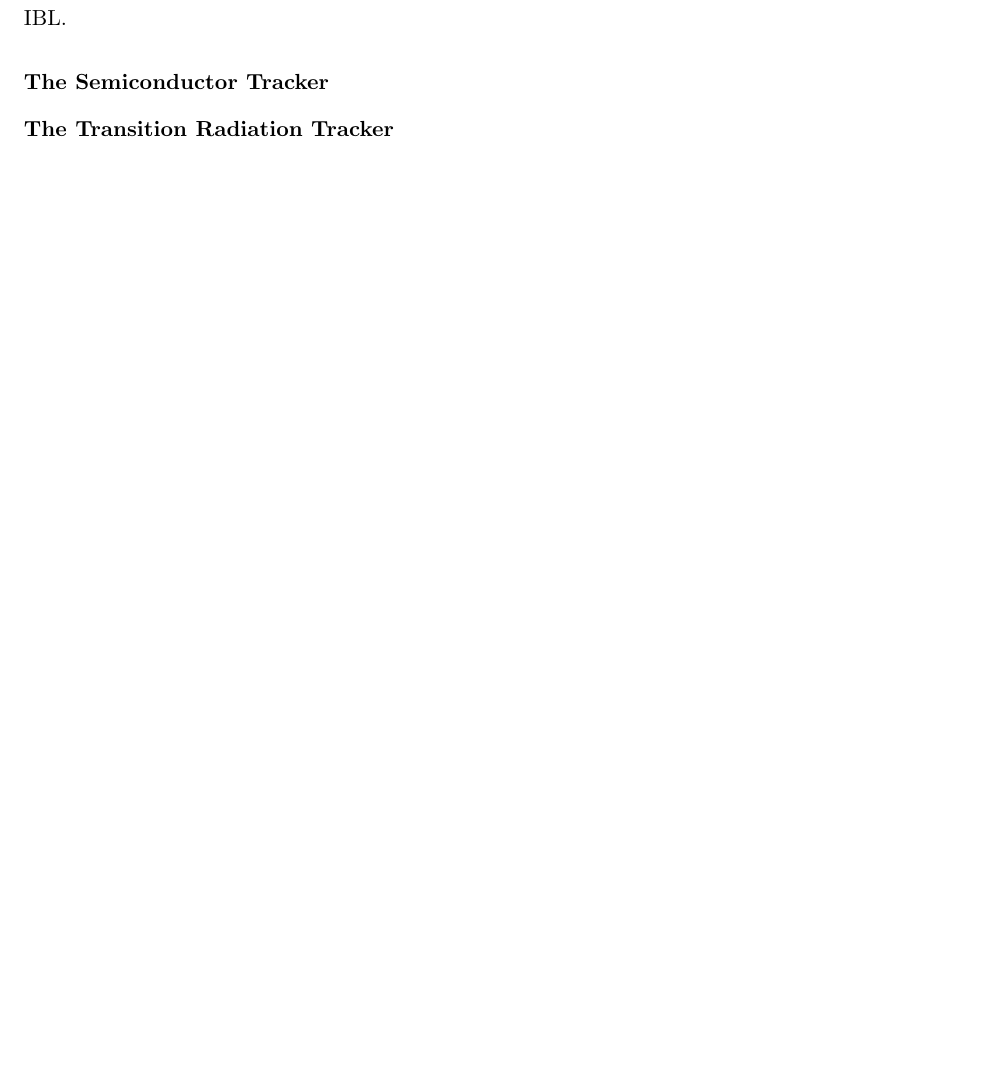
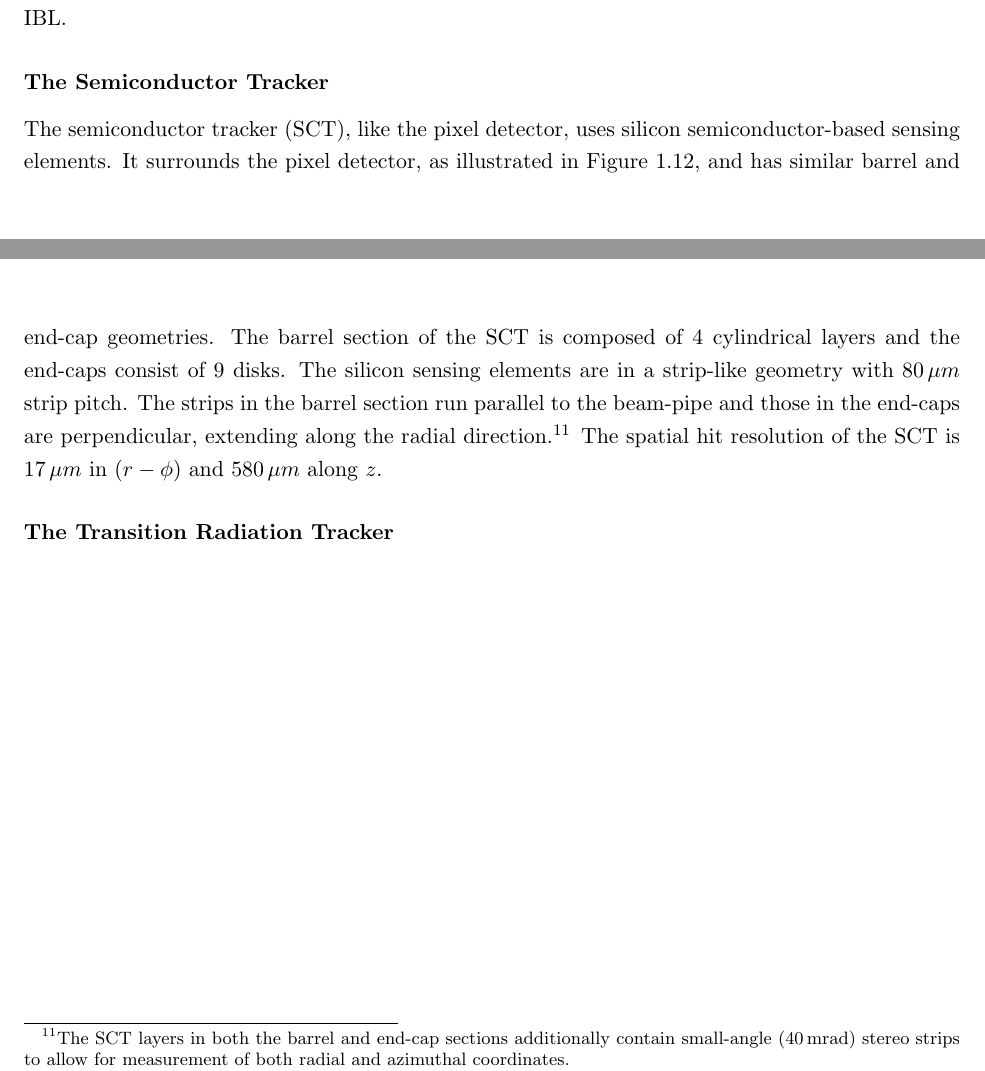
Before and after one commit to dantrim/phd_thesis, a LaTeX thesis (thesis/thesis_dantrim.tex, which reads thesis/sections/chapter2_sub/atlas_inner_detector.tex): part of page 16 of 19 before the commit and two parts of pages 16 and 17 of 19 after it, the two joined at a grey line, cut so that both start at the same text, the shorter picture padded with empty space. Compiled offline with pdfLaTeX.

Commit message:
describe SCT

```diff
--- a/thesis/sections/chapter2_sub/atlas_inner_detector.tex
+++ b/thesis/sections/chapter2_sub/atlas_inner_detector.tex
@@ -89,5 +89,22 @@ of the IBL.
 \subsubsection{The Semiconductor Tracker}
 \label{sec:id_sct}
 
+The semiconductor tracker (SCT), like the pixel detector, uses silicon semiconductor-based sensing
+elements.
+It surrounds the pixel detector, as illustrated in Figure~\ref{fig:atlas_ID_exploded},
+and has similar barrel and end-cap geometries.
+The barrel section of the SCT is composed of 4 cylindrical layers and the end-caps consist
+of 9 disks.
+The silicon sensing elements are in a strip-like geometry with
+$80\,\micron$ strip pitch.
+The strips in the barrel section run parallel to the beam-pipe and those in the
+end-caps are perpendicular, extending along the radial direction.\footnote{
+The SCT layers in both the barrel and end-cap sections additionally contain small-angle (40\,mrad) stereo strips to allow for measurement of both
+radial and azimuthal coordinates.}
+The spatial hit resolution of the SCT is $17\,\micron$ in $(r-\phi)$ and $580\,\micron$
+along $z$.
+%At a given azimuthal ($\phi$) position, the barrel section two roughly 6\,cm long
+%strips: each extending outwards from $z=0$ in the $\pm z$ direction.
+
 \subsubsection{The Transition Radiation Tracker}
 \label{sec:trt}
```
Also changed, not shown: thesis/sections/chapter2_sub/atlas_inner_detector.tex (2 more changed lines), 1 other file.
